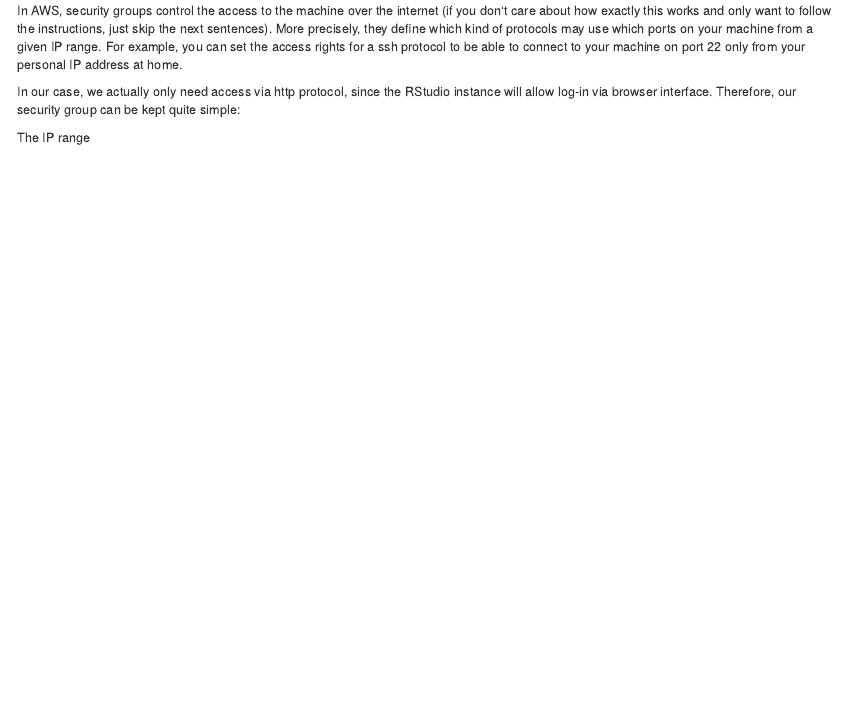
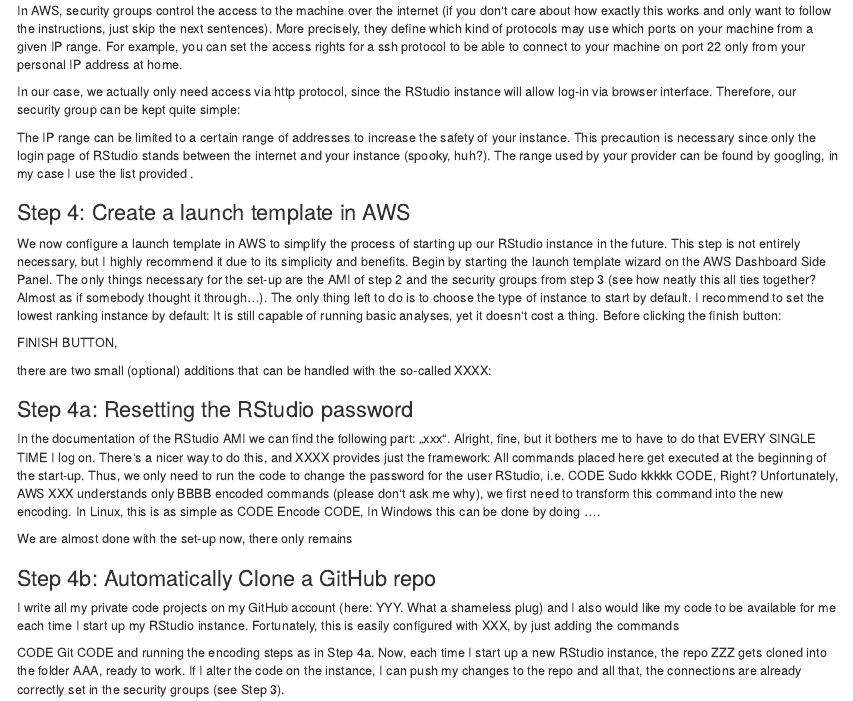
Before and after one commit to sebastianschweer/blog, an R Markdown document (content/post/2018-01-05-setting-up-a-scalable-rstudio-instance-in-aws.Rmd): the page in a window 1100 px wide, from 1070 px down. Rendered offline with R 4.5, knitr and Pandoc, with nearby package versions.

Commit message:
AWS post Step 4, 4a, 4b

```diff
--- a/content/post/2018-01-05-setting-up-a-scalable-rstudio-instance-in-aws.Rmd
+++ b/content/post/2018-01-05-setting-up-a-scalable-rstudio-instance-in-aws.Rmd
@@ -57,4 +57,35 @@
 
 In our case, we actually only need access via http protocol, since the RStudio instance will allow log-in via browser interface. Therefore, our security group can be kept quite simple:
 
-The IP range
+The IP range can be limited to a certain range of addresses to increase the safety of your instance. This precaution is necessary since only the login page of RStudio stands between the internet and your instance (spooky, huh?). The range used by your provider can be found by googling, in my case I use the list provided <HERE>.
+
+### Step 4: Create a launch template in AWS
+
+We now configure a launch template in AWS to simplify the process of starting up our RStudio instance in the future. This step is not entirely necessary, but I highly recommend it due to its simplicity and benefits. Begin by starting the launch template wizard on the AWS Dashboard Side Panel. The only things necessary for the set-up are the AMI of step 2 and the security groups from step 3 (see how neatly this all ties together? Almost as if somebody thought it through...). The only thing left to do is to choose the type of instance to start by default. I recommend to set the lowest ranking instance by default: It is still capable of running basic analyses, yet it doesn‘t cost a thing. Before clicking the finish button:
+
+FINISH BUTTON,
+
+there are two small (optional) additions that can be handled with the so-called XXXX:
+
+### Step 4a: Resetting the RStudio password
+
+In the documentation of the RStudio AMI we can find the following part: „xxx“. Alright, fine, but it bothers me to have to do that EVERY SINGLE TIME I log on. There‘s a nicer way to do this, and XXXX provides just the framework: All commands placed here get executed at the beginning of the start-up. Thus, we only need to run the code to change the password for the user RStudio, i.e.
+CODE
+Sudo kkkkk
+CODE,
+Right? Unfortunately, AWS XXX understands only BBBB encoded commands (please don‘t ask me why), we first need to transform this command into the new encoding. In Linux, this is as simple as
+CODE
+Encode
+CODE,
+In Windows this can be done by doing ....
+
+We are almost done with the set-up now, there only remains
+
+### Step 4b: Automatically Clone a GitHub repo
+
+I write all my private code projects on my GitHub account (here: YYY. What a shameless plug) and I also would like my code to be available for me each time I start up my RStudio instance. Fortunately, this is easily configured with XXX, by just adding the commands
+
+CODE
+Git
+CODE
+and running the encoding steps as in Step 4a. Now, each time I start up a new RStudio instance, the repo ZZZ gets cloned into the folder AAA, ready to work. If I alter the code on the instance, I can push my changes to the repo and all that, the connections are already correctly set in the security groups (see Step 3).
```
